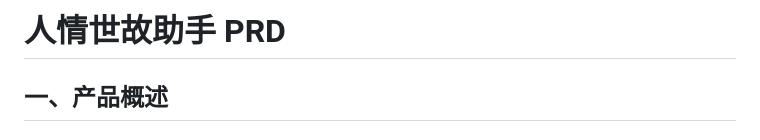
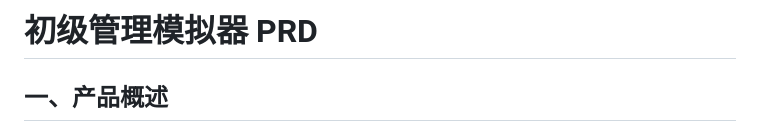
Before and after one commit to RuiXue0811/-ai_portfolio, a Markdown page: mgmt-simulator/docs/初级管理模拟器-PRD.md, the part around the change. Drawn GitHub-style.

```diff
--- a/mgmt-simulator/docs/初级管理模拟器-PRD.md
+++ b/mgmt-simulator/docs/初级管理模拟器-PRD.md
@@ -1,4 +1,4 @@
-# 人情世故助手 PRD
+# 初级管理模拟器 PRD
 
 ## 一、产品概述
 
```
